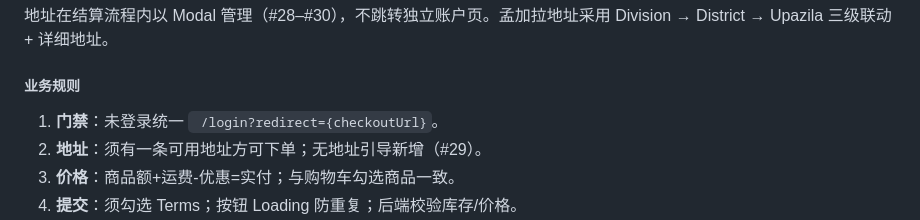
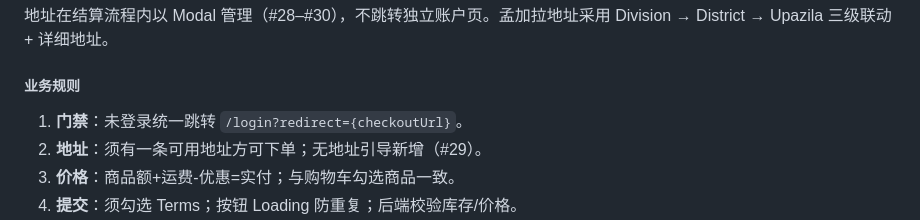
Before and after one commit to Nular/lxy-misc, a Markdown page: docs/kickbazar-toc-web-prd-v1.0.md, the part around the change. Rendered like a GitHub page.

Commit message:
docs: 修正结算页登录跳转文案笔误
Co-authored-by: Nular <Nular@users.noreply.github.com>

```diff
--- a/docs/kickbazar-toc-web-prd-v1.0.md
+++ b/docs/kickbazar-toc-web-prd-v1.0.md
@@ -805,7 +805,7 @@ FL061–FL067（见附录 A）
 
 ##### 业务规则
 
-1. **门禁**：未登录统一 ` /login?redirect={checkoutUrl}`。
+1. **门禁**：未登录统一跳转 `/login?redirect={checkoutUrl}`。
 2. **地址**：须有一条可用地址方可下单；无地址引导新增（#29）。
 3. **价格**：商品额+运费-优惠=实付；与购物车勾选商品一致。
 4. **提交**：须勾选 Terms；按钮 Loading 防重复；后端校验库存/价格。
```
